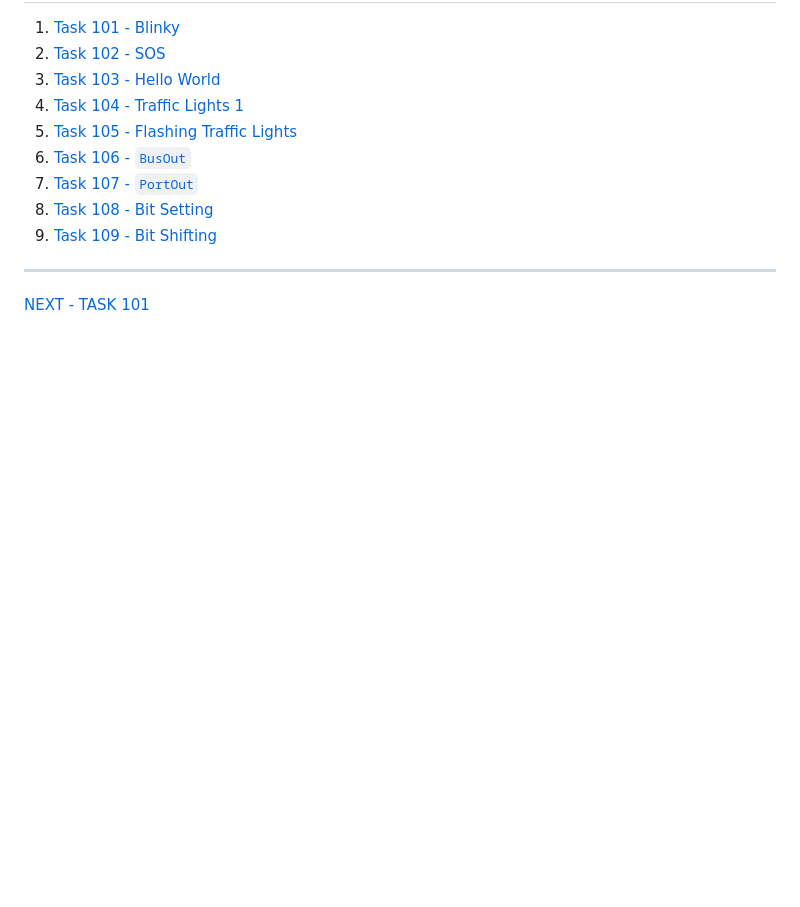
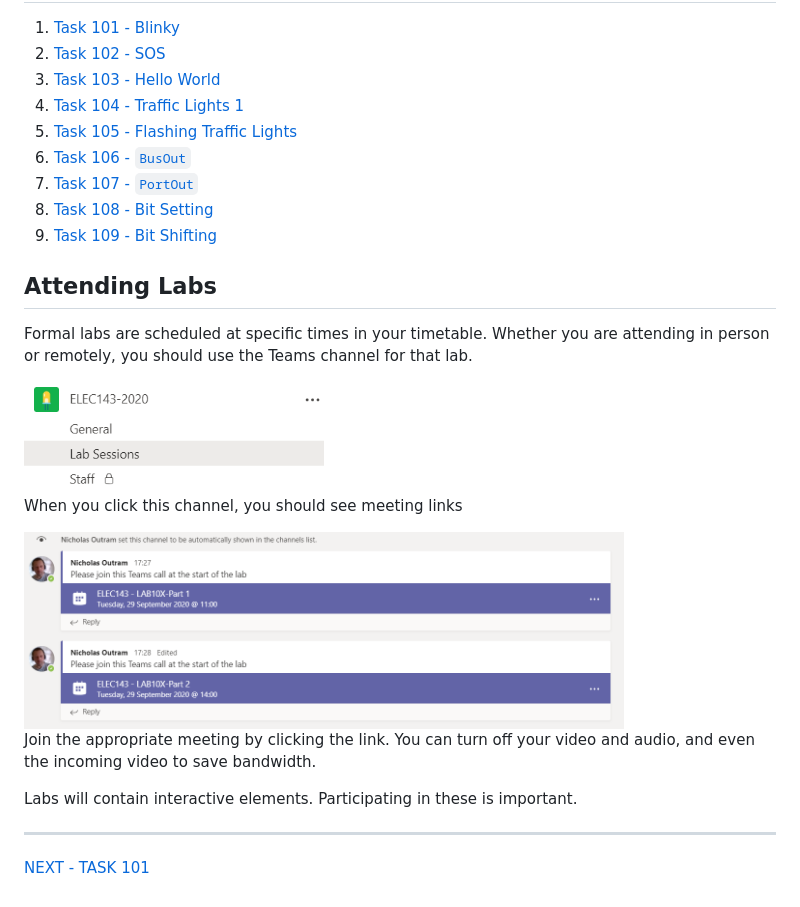
Before and after one commit to christianjeromeilustre/EmbeddedSystem-Course, a Markdown page: level4/readme.md, the part around the change. Drawn GitHub-style; pictures changed too: img/Teams143-Lab-Meeting.png (added); blank space fills up the shorter version.

Commit message:
Teams images

```diff
--- a/level4/readme.md
+++ b/level4/readme.md
@@ -63,6 +63,18 @@ You may also be loaned other equipment, such as a "Picoscope". Further instructi
 1. [Task 108 - Bit Setting]()
 1. [Task 109 - Bit Shifting]()
 
+## Attending Labs
+Formal labs are scheduled at specific times in your timetable. Whether you are attending in person or remotely, you should use the Teams channel for that lab.
+
+<img src="../img/Teams143-Expand-Lab-Sessions.png" width="300">
+
+When you click this channel, you should see meeting links
+
+<img src="../img/Teams143-Lab-Meeting.png" width="600">
+
+Join the appropriate meeting by clicking the link. You can turn off your video and audio, and even the incoming video to save bandwidth.
+
+Labs will contain interactive elements. Participating in these is important.
 
 ---
 
```
